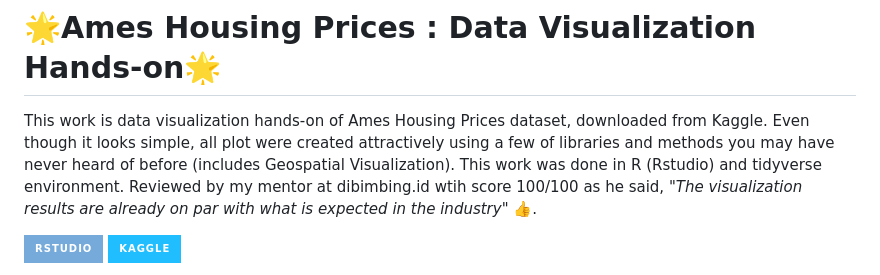
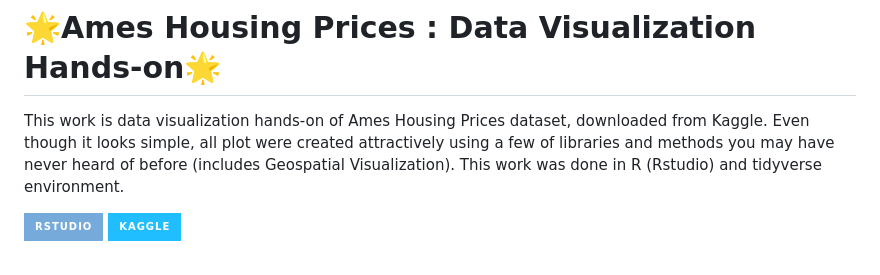
Before and after one commit to indrayantom/ames_ggplot2_visualization, a Markdown page: README.md, the part around the change. Drawn GitHub-style; badges without logos.

```diff
--- a/README.md
+++ b/README.md
@@ -1,6 +1,6 @@
 # :star2:Ames Housing Prices : Data Visualization Hands-on:star2:
 
-This work is data visualization hands-on of Ames Housing Prices dataset, downloaded from Kaggle. Even though it looks simple, all plot were created attractively using a few of libraries and methods you may have never heard of before (includes Geospatial Visualization). This work was done in R (Rstudio) and tidyverse environment. Reviewed by my mentor at dibimbing.id wtih score 100/100 as he said, "*The visualization results are already on par with what is expected in the industry*" 👍.
+This work is data visualization hands-on of Ames Housing Prices dataset, downloaded from Kaggle. Even though it looks simple, all plot were created attractively using a few of libraries and methods you may have never heard of before (includes Geospatial Visualization). This work was done in R (Rstudio) and tidyverse environment.
 
 ![ide](https://img.shields.io/badge/RStudio-75AADB?style=for-the-badge&logo=RStudio&logoColor=white)
 ![kaggle](https://img.shields.io/badge/Kaggle-20BEFF?style=for-the-badge&logo=Kaggle&logoColor=white)
```
